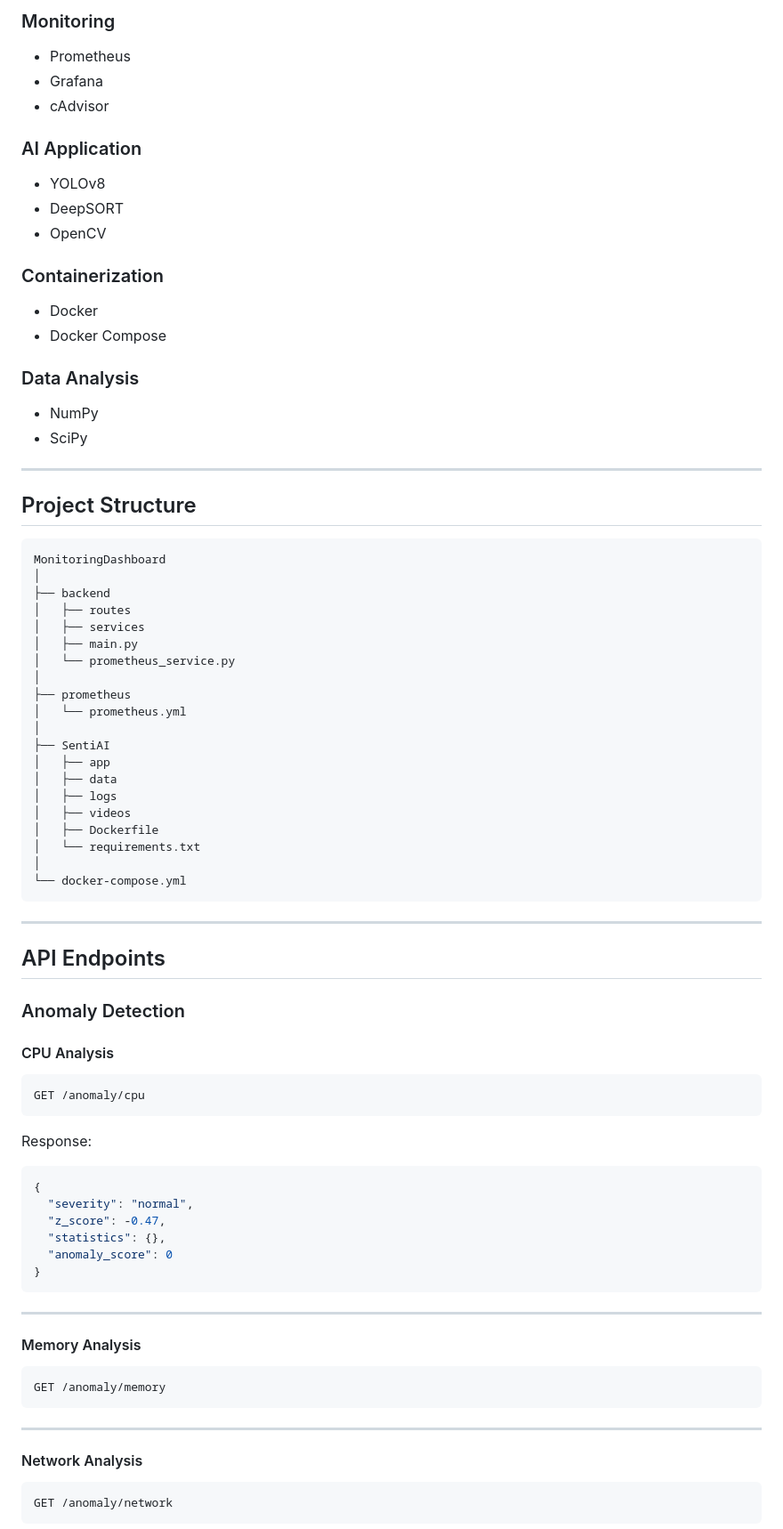
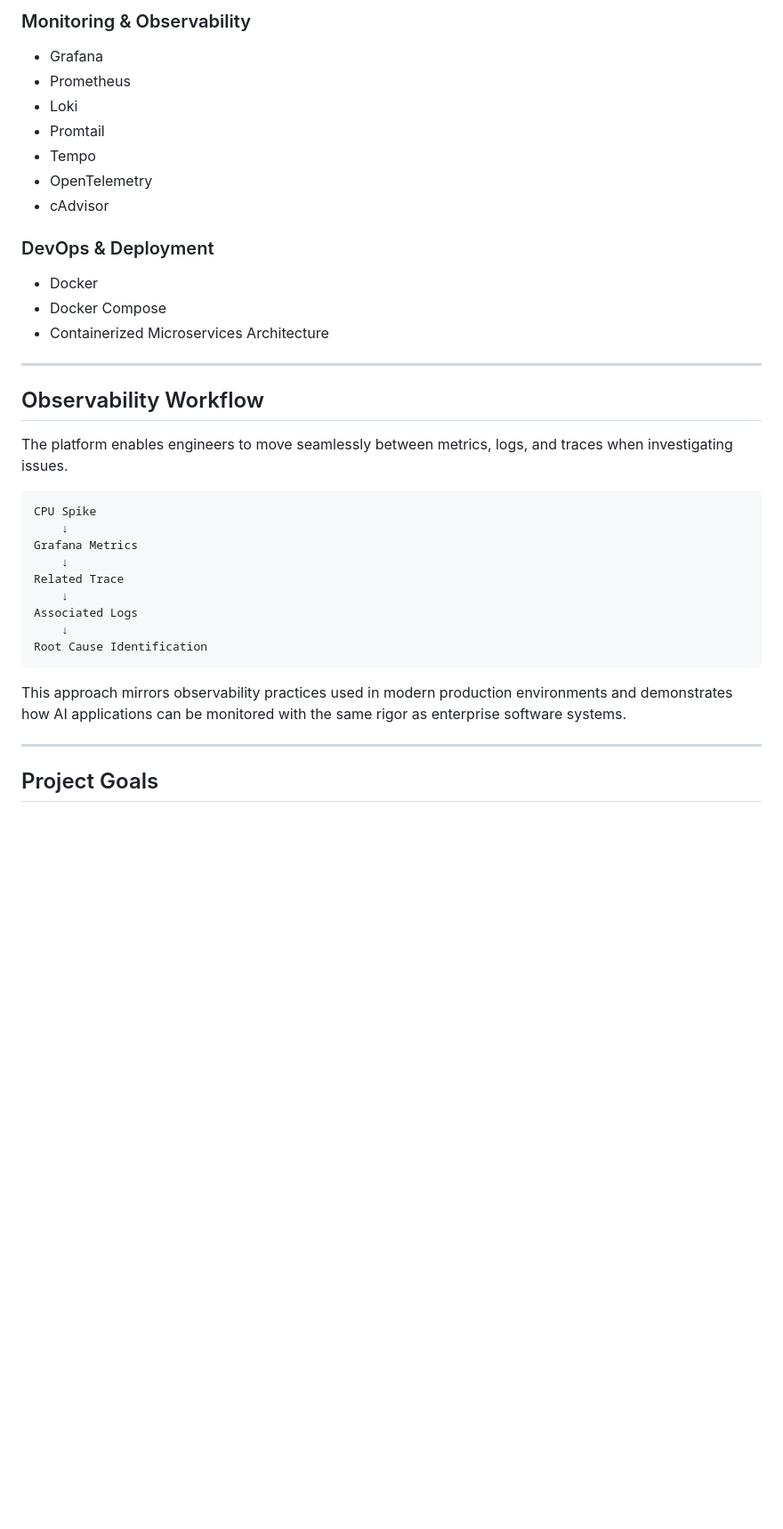
Before and after one commit to Tanuja-chennurkar/AI-Infrastructure-Monitoring-System, a Markdown page: README.md, the part around one of its changes. Shown at 89% size. Rendered like a GitHub page; blank space fills up the shorter version.

Commit message:
Revise README for AI Infrastructure Monitoring System
Updated README to enhance project overview and features.

````diff
--- a/README.md
+++ b/README.md
@@ -105,89 +127,41 @@ The project integrates a real-world AI video analytics application (SentinelAI)
 
-### Monitoring
+### Monitoring & Observability
 
+* Grafana
 * Prometheus
-* Grafana
+* Loki
+* Promtail
+* Tempo
+* OpenTelemetry
 * cAdvisor
 
-### AI Application
-
-* YOLOv8
-* DeepSORT
-* OpenCV
-
-### Containerization
+### DevOps & Deployment
 
 * Docker
 * Docker Compose
-
-### Data Analysis
-
-* NumPy
-* SciPy
+* Containerized Microservices Architecture
 
 ---
 
-## Project Structure
+## Observability Workflow
+
+The platform enables engineers to move seamlessly between metrics, logs, and traces when investigating issues.
 
 ```text
-MonitoringDashboard
-│
-├── backend
-│   ├── routes
-│   ├── services
-│   ├── main.py
-│   └── prometheus_service.py
-│
-├── prometheus
-│   └── prometheus.yml
-│
-├── SentiAI
-│   ├── app
-│   ├── data
-│   ├── logs
-│   ├── videos
-│   ├── Dockerfile
-│   └── requirements.txt
-│
-└── docker-compose.yml
+CPU Spike
+    ↓
+Grafana Metrics
+    ↓
+Related Trace
+    ↓
+Associated Logs
+    ↓
+Root Cause Identification
 ```
+
+This approach mirrors observability practices used in modern production environments and demonstrates how AI applications can be monitored with the same rigor as enterprise software systems.
 
 ---
 
-## API Endpoints
+## Project Goals
 
-### Anomaly Detection
-
-#### CPU Analysis
-
-```http
-GET /anomaly/cpu
-```
-
-Response:
-
-```json
-{
-  "severity": "normal",
-  "z_score": -0.47,
-  "statistics": {},
-  "anomaly_score": 0
-}
-```
-
----
-
-#### Memory Analysis
-
-```http
-GET /anomaly/memory
-```
-
----
-
-#### Network Analysis
-
-```http
-GET /anomaly/network
-```
-
````
Also changed, not shown: other parts of README.md (+105 -243 lines).
